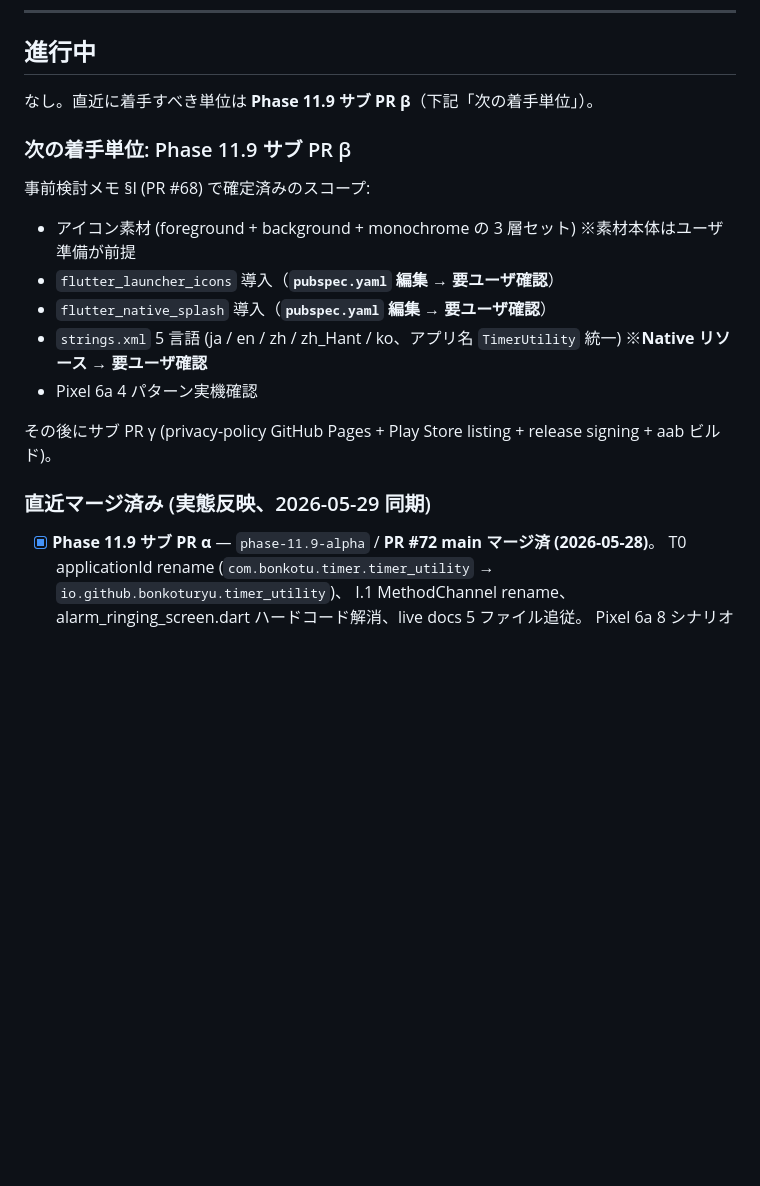
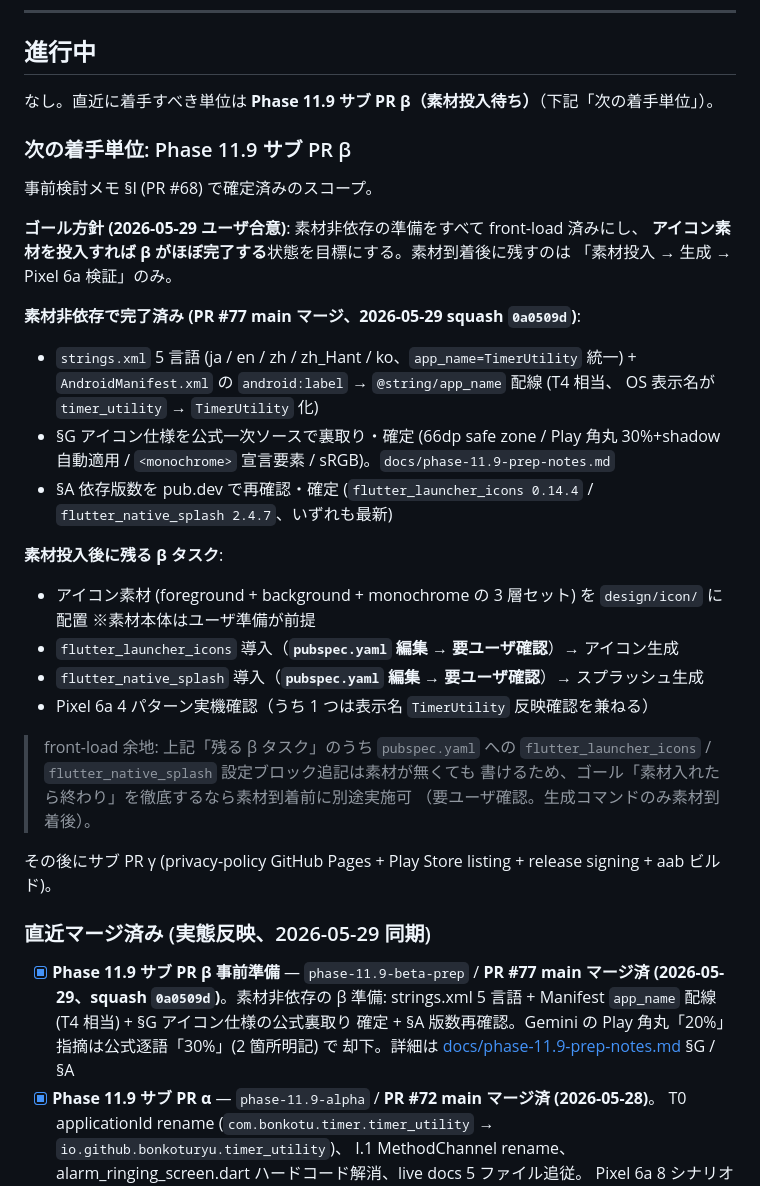
Before and after one commit to Bonkoturyu/TimerUtility, a Markdown page: tasklist.md, the part around one of its changes. GitHub-like rendering; blank space fills up the shorter version.

Commit message:
docs: sync plan files after #77 (β 素材非依存準備マージ) + βゴール明記
PR #77 (squash `0a0509d`) で Phase 11.9 サブ PR β の素材非依存タスク
(strings.xml 5 言語 + Manifest `android:label` → `@string/app_name` 配線 [T4 相当]
+ §G アイコン仕様公式裏取り確定 + §A 版数再確認) が main マージされたため、
計画ファイルを実態同期する。

- tasklist.md: 「次の着手単位: サブ PR β」を再構成。ゴール方針「素材を入れたら
  β がほぼ完了する状態」(2026-05-29 ユーザ合意) を明記し、完了済み (素材非依存) と
  素材投入後の残タスクを分離。pubspec.yaml への launcher_icons / native_splash
  設定ブロックは素材非依存で front-load 可能な旨を注記。「直近マージ済み」に
  #77 エントリ追加。最終更新日更新。
- BACKLOG.md: 進捗サマリ表 Phase 11.9 行を「α・#74 fix・β 素材非依存準備マージ済、
  β 素材投入待ち」に更新し #77 内容を追記。最終更新日更新。

Gemini code-assist の Play 角丸「20%」指摘は公式ページ逐語
「Radius will be equivalent to 30% of icon size.」(2 箇所明記) で却下済。

doc-only、`flutter analyze` / `flutter test` 不要。

Co-Authored-By: Claude Opus 4.8 (1M context) <noreply@anthropic.com>

```diff
--- a/tasklist.md
+++ b/tasklist.md
@@ -19,22 +19,48 @@
 
 ## 進行中
 
-なし。直近に着手すべき単位は **Phase 11.9 サブ PR β**（下記「次の着手単位」）。
+なし。直近に着手すべき単位は **Phase 11.9 サブ PR β（素材投入待ち）**（下記「次の着手単位」）。
 
 ### 次の着手単位: Phase 11.9 サブ PR β
 
-事前検討メモ §I (PR #68) で確定済みのスコープ:
+事前検討メモ §I (PR #68) で確定済みのスコープ。
 
-- アイコン素材 (foreground + background + monochrome の 3 層セット) ※素材本体はユーザ準備が前提
-- `flutter_launcher_icons` 導入（**`pubspec.yaml` 編集 → 要ユーザ確認**）
-- `flutter_native_splash` 導入（**`pubspec.yaml` 編集 → 要ユーザ確認**）
-- `strings.xml` 5 言語 (ja / en / zh / zh_Hant / ko、アプリ名 `TimerUtility` 統一) ※**Native リソース → 要ユーザ確認**
-- Pixel 6a 4 パターン実機確認
+**ゴール方針 (2026-05-29 ユーザ合意)**: 素材非依存の準備をすべて front-load 済みにし、
+**アイコン素材を投入すれば β がほぼ完了する**状態を目標にする。素材到着後に残すのは
+「素材投入 → 生成 → Pixel 6a 検証」のみ。
+
+**素材非依存で完了済み (PR #77 main マージ、2026-05-29 squash `0a0509d`)**:
+
+- `strings.xml` 5 言語 (ja / en / zh / zh_Hant / ko、`app_name=TimerUtility` 統一) +
+  `AndroidManifest.xml` の `android:label` → `@string/app_name` 配線 (T4 相当、
+  OS 表示名が `timer_utility` → `TimerUtility` 化)
+- §G アイコン仕様を公式一次ソースで裏取り・確定 (66dp safe zone / Play 角丸 30%+shadow
+  自動適用 / `<monochrome>` 宣言要素 / sRGB)。`docs/phase-11.9-prep-notes.md`
+- §A 依存版数を pub.dev で再確認・確定 (`flutter_launcher_icons 0.14.4` /
+  `flutter_native_splash 2.4.7`、いずれも最新)
+
+**素材投入後に残る β タスク**:
+
+- アイコン素材 (foreground + background + monochrome の 3 層セット) を `design/icon/` に
+  配置 ※素材本体はユーザ準備が前提
+- `flutter_launcher_icons` 導入（**`pubspec.yaml` 編集 → 要ユーザ確認**）→ アイコン生成
+- `flutter_native_splash` 導入（**`pubspec.yaml` 編集 → 要ユーザ確認**）→ スプラッシュ生成
+- Pixel 6a 4 パターン実機確認（うち 1 つは表示名 `TimerUtility` 反映確認を兼ねる）
+
+> front-load 余地: 上記「残る β タスク」のうち `pubspec.yaml` への
+> `flutter_launcher_icons` / `flutter_native_splash` 設定ブロック追記は素材が無くても
+> 書けるため、ゴール「素材入れたら終わり」を徹底するなら素材到着前に別途実施可
+> （要ユーザ確認。生成コマンドのみ素材到着後）。
 
 その後にサブ PR γ (privacy-policy GitHub Pages + Play Store listing + release signing + aab ビルド)。
 
 ### 直近マージ済み (実態反映、2026-05-29 同期)
 
+- [x] **Phase 11.9 サブ PR β 事前準備** — `phase-11.9-beta-prep` /
+  **PR #77 main マージ済 (2026-05-29、squash `0a0509d`)**。素材非依存の β 準備:
+  strings.xml 5 言語 + Manifest `app_name` 配線 (T4 相当) + §G アイコン仕様の公式裏取り
+  確定 + §A 版数再確認。Gemini の Play 角丸「20%」指摘は公式逐語「30%」(2 箇所明記) で
+  却下。詳細は [docs/phase-11.9-prep-notes.md](docs/phase-11.9-prep-notes.md) §G / §A
 - [x] **Phase 11.9 サブ PR α** — `phase-11.9-alpha` / **PR #72 main マージ済 (2026-05-28)**。
   T0 applicationId rename (`com.bonkotu.timer.timer_utility` → `io.github.bonkoturyu.timer_utility`)、
   I.1 MethodChannel rename、alarm_ringing_screen.dart ハードコード解消、live docs 5 ファイル追従。
```
Also changed, not shown: other parts of tasklist.md (+3 -1 lines), BACKLOG.md (+4 -2 lines).
